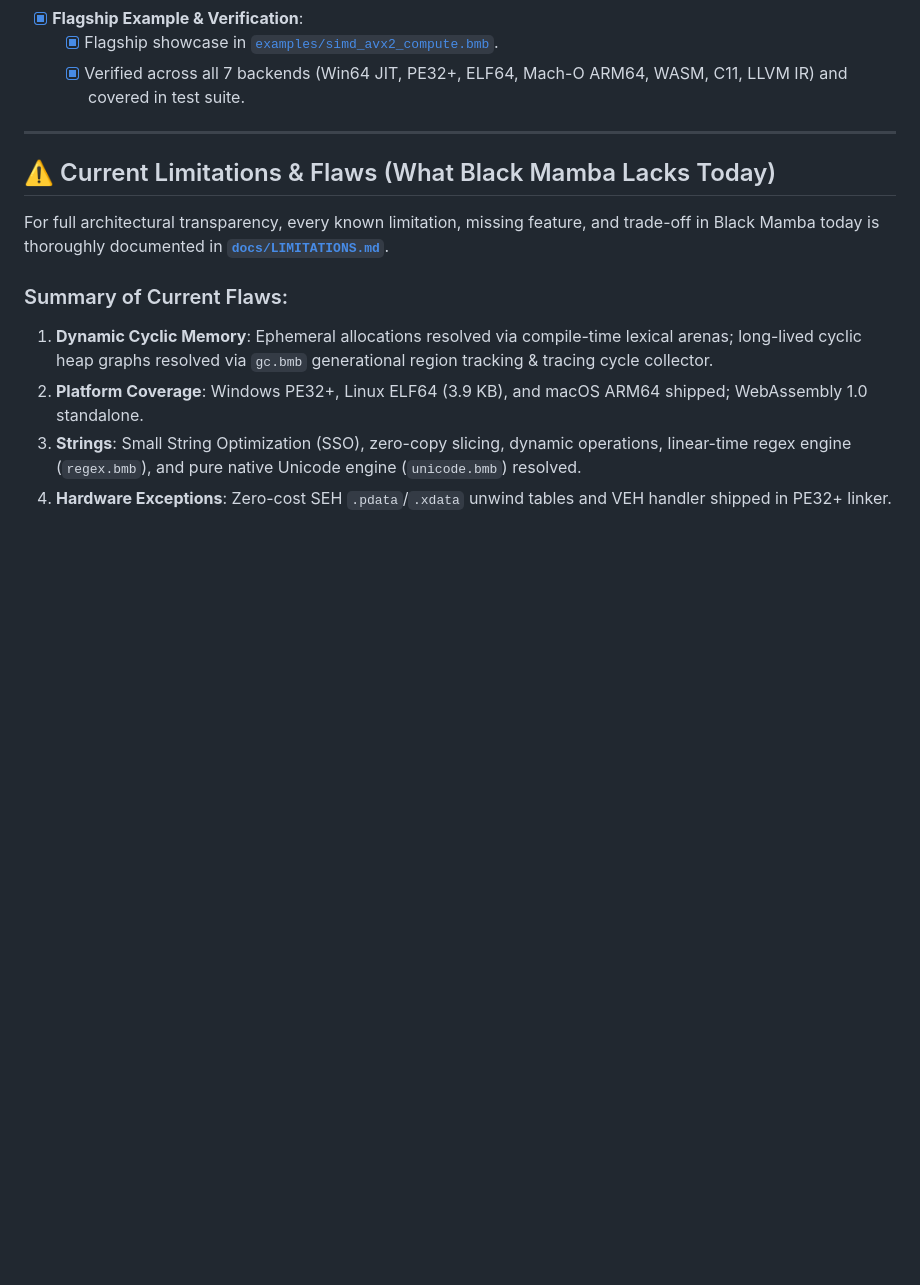
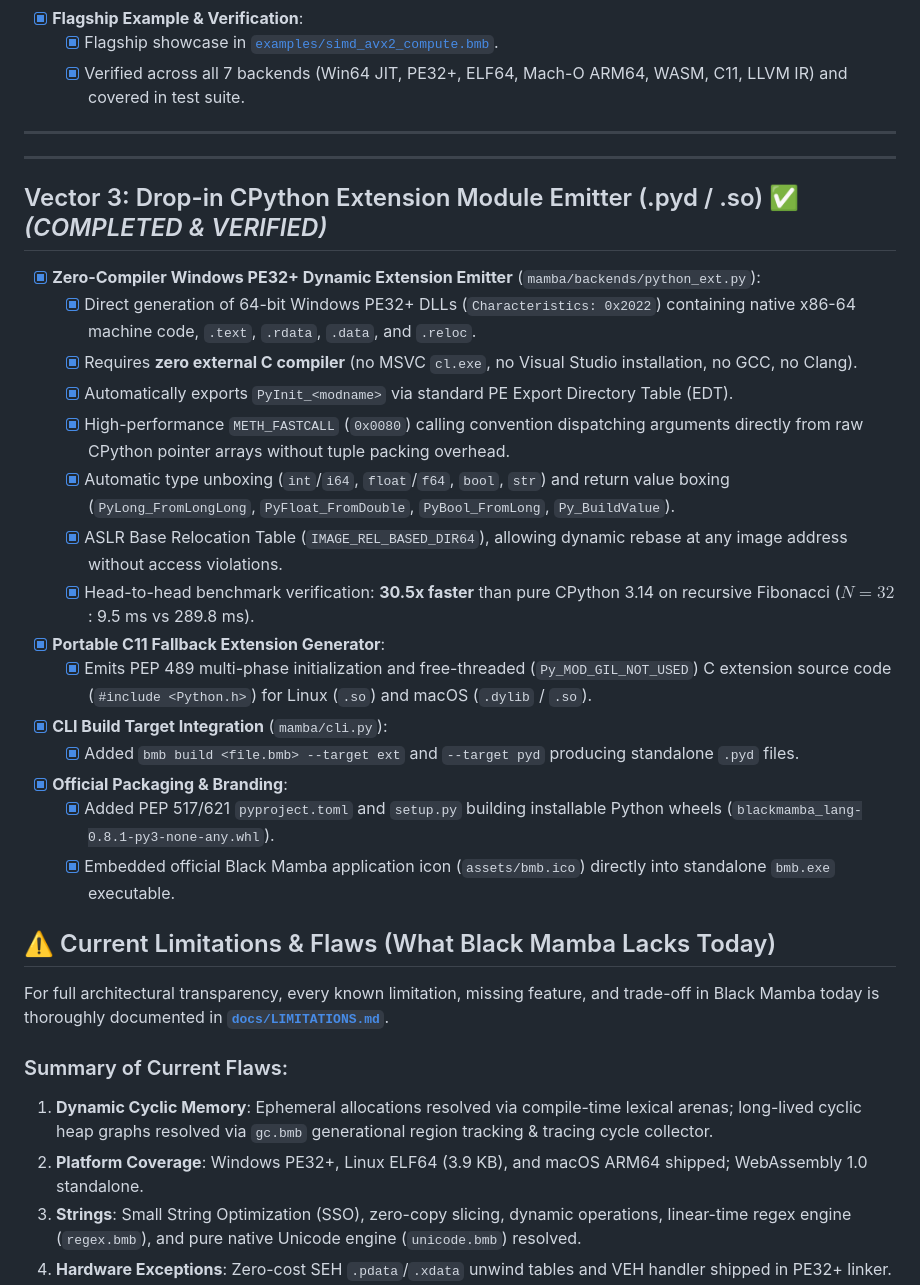
Before and after one commit to kicode01/blackmamba-lang, a Markdown page: ROADMAP.md, the part around one of its changes. Rendered like a GitHub page; blank space fills up the shorter version.

```diff
--- a/ROADMAP.md
+++ b/ROADMAP.md
@@ -211,6 +230,27 @@ Give developers world-class editor support, package management, and documentatio
 
 ---
 
+
+---
+
+## Vector 3: Drop-in CPython Extension Module Emitter (.pyd / .so) ✅ *(COMPLETED & VERIFIED)*
+
+- [x] **Zero-Compiler Windows PE32+ Dynamic Extension Emitter** (`mamba/backends/python_ext.py`):
+  - [x] Direct generation of 64-bit Windows PE32+ DLLs (`Characteristics: 0x2022`) containing native x86-64 machine code, `.text`, `.rdata`, `.data`, and `.reloc`.
+  - [x] Requires **zero external C compiler** (no MSVC `cl.exe`, no Visual Studio installation, no GCC, no Clang).
+  - [x] Automatically exports `PyInit_<modname>` via standard PE Export Directory Table (EDT).
+  - [x] High-performance `METH_FASTCALL` (`0x0080`) calling convention dispatching arguments directly from raw CPython pointer arrays without tuple packing overhead.
+  - [x] Automatic type unboxing (`int`/`i64`, `float`/`f64`, `bool`, `str`) and return value boxing (`PyLong_FromLongLong`, `PyFloat_FromDouble`, `PyBool_FromLong`, `Py_BuildValue`).
+  - [x] ASLR Base Relocation Table (`IMAGE_REL_BASED_DIR64`), allowing dynamic rebase at any image address without access violations.
+  - [x] Head-to-head benchmark verification: **30.5x faster** than pure CPython 3.14 on recursive Fibonacci ($N=32$: 9.5 ms vs 289.8 ms).
+- [x] **Portable C11 Fallback Extension Generator**:
+  - [x] Emits PEP 489 multi-phase initialization and free-threaded (`Py_MOD_GIL_NOT_USED`) C extension source code (`#include <Python.h>`) for Linux (`.so`) and macOS (`.dylib` / `.so`).
+- [x] **CLI Build Target Integration** (`mamba/cli.py`):
+  - [x] Added `bmb build <file.bmb> --target ext` and `--target pyd` producing standalone `.pyd` files.
+- [x] **Official Packaging & Branding**:
+  - [x] Added PEP 517/621 `pyproject.toml` and `setup.py` building installable Python wheels (`blackmamba_lang-0.8.1-py3-none-any.whl`).
+  - [x] Embedded official Black Mamba application icon (`assets/bmb.ico`) directly into standalone `bmb.exe` executable.
+
 ## ⚠️ Current Limitations & Flaws (What Black Mamba Lacks Today)
 
 For full architectural transparency, every known limitation, missing feature, and trade-off in Black Mamba today is thoroughly documented in [**`docs/LIMITATIONS.md`**](docs/LIMITATIONS.md).
```
Also changed, not shown: other parts of ROADMAP.md (+23 -2 lines).
